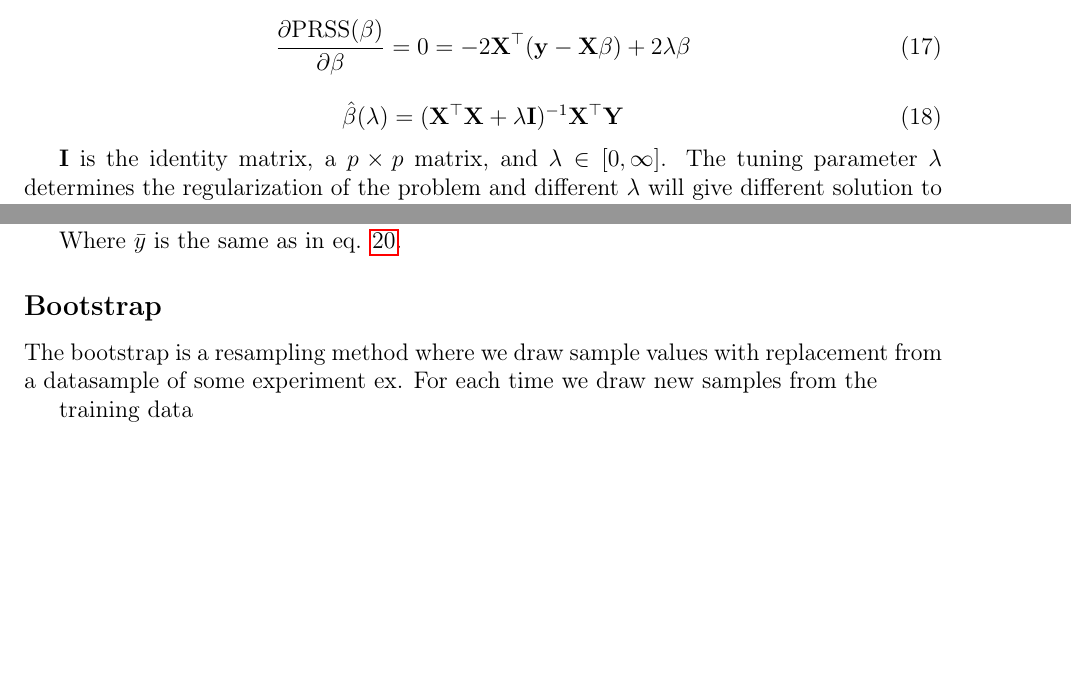
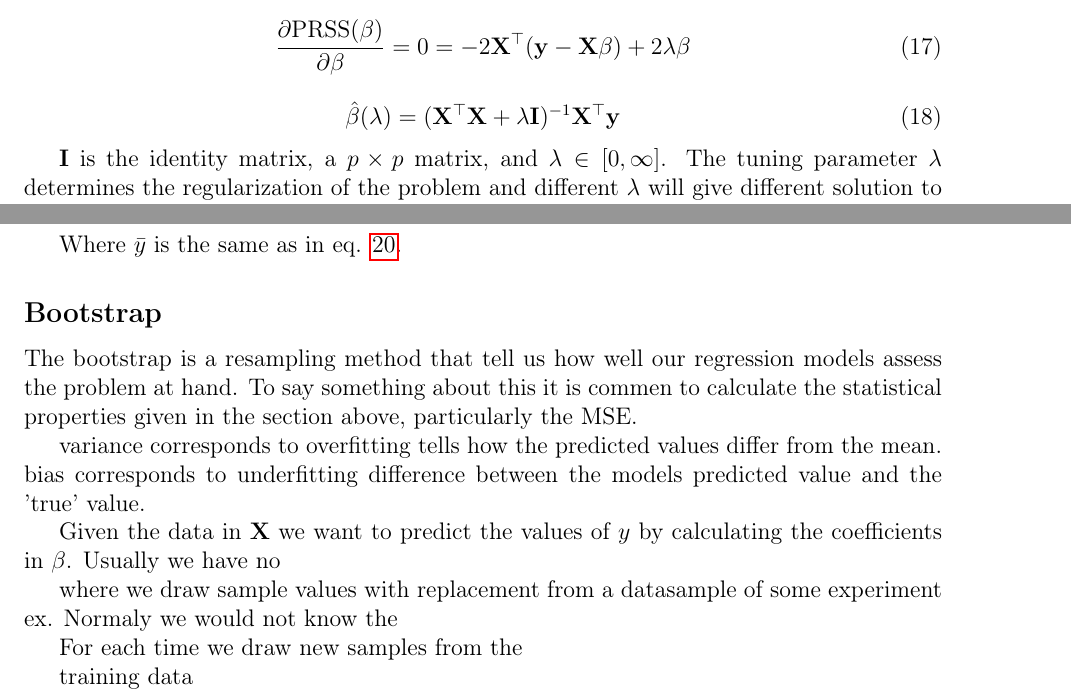
Before and after one commit to KariEriksen/Machine-Learning, a LaTeX paper (Report/Report.tex): two parts of pages 6 and 7 of 7 before the commit and two parts of pages 6 and 7 of 8 after it, joined at a grey line, cut so that both start at the same text, the shorter picture padded with empty space. Compiled offline with pdfLaTeX.

Commit message:
continue bootstrap

```diff
--- a/Report/Report.tex
+++ b/Report/Report.tex
@@ -172,7 +172,7 @@ By doing the replacement above we are able to calculate the inverse and can agai
 \end{equation}
 
 \begin{equation} \label{eq:beta}
-\hat{\beta}(\lambda) = (\mathbf{X}^{\top}\mathbf{X} + \lambda\mathbf{I})^{-1}\mathbf{X}^{\top}\mathbf{Y}
+\hat{\beta}(\lambda) = (\mathbf{X}^{\top}\mathbf{X} + \lambda\mathbf{I})^{-1}\mathbf{X}^{\top}\mathbf{y}
 \end{equation}
 
 $\mathbf{I}$ is the identity matrix, a $p \times p$ matrix, and $\lambda \in [0, \infty]$. The tuning parameter $\lambda$ determines the regularization of the problem and different $\lambda$ will give different solution to the regression problem. Our task will be to find an optimal parameter for our case.
@@ -216,7 +216,20 @@ Where $\bar{y}$ is the same as in eq. \ref{y_mean}.
 
 \subsection*{Bootstrap}
 
-The bootstrap is a resampling method where we draw sample values with replacement from a datasample of some experiment ex. For each time we draw new samples from the
+The bootstrap is a resampling method that tell us how well our regression models assess the problem at hand. To say something about this it is commen to calculate the statistical properties given in the section above, particularly the MSE.
+
+variance corresponds to overfitting
+tells how the predicted values differ from the mean.
+bias corresponds to underfitting
+difference between the 	models predicted value and the 'true' value.
+
+
+Given the data in $\mathbf{X}$ we want to predict the values of $y$ by calculating the coefficients in $\beta$.
+Usually we have no
+
+where we draw sample values with replacement from a datasample of some experiment ex. Normaly we would not know the
+
+For each time we draw new samples from the
 
 training data
 
```
